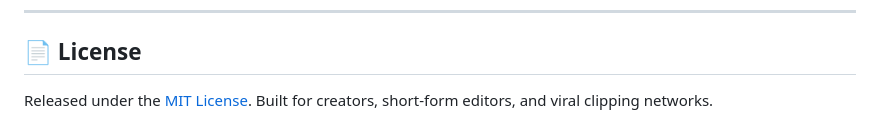
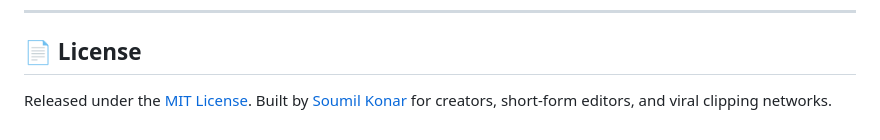
Before and after one commit to soumil-konar/Clipping, a Markdown page: README.md, the part around the change. Drawn GitHub-style.

Commit message:
docs: add creator attribution in README

```diff
--- a/README.md
+++ b/README.md
@@ -305,4 +305,4 @@ Returns GPU CUDA status, detected hardware encoder, and Gemini API key status.
 ---
 
 ## 📄 License
-Released under the [MIT License](LICENSE). Built for creators, short-form editors, and viral clipping networks.
+Released under the [MIT License](LICENSE). Built by [Soumil Konar](https://github.com/soumil-konar) for creators, short-form editors, and viral clipping networks.
```
